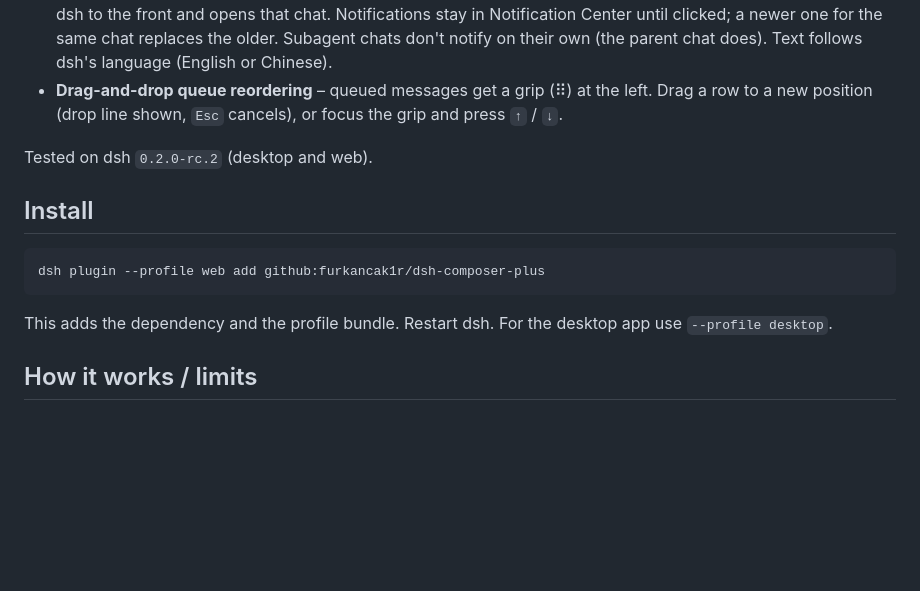
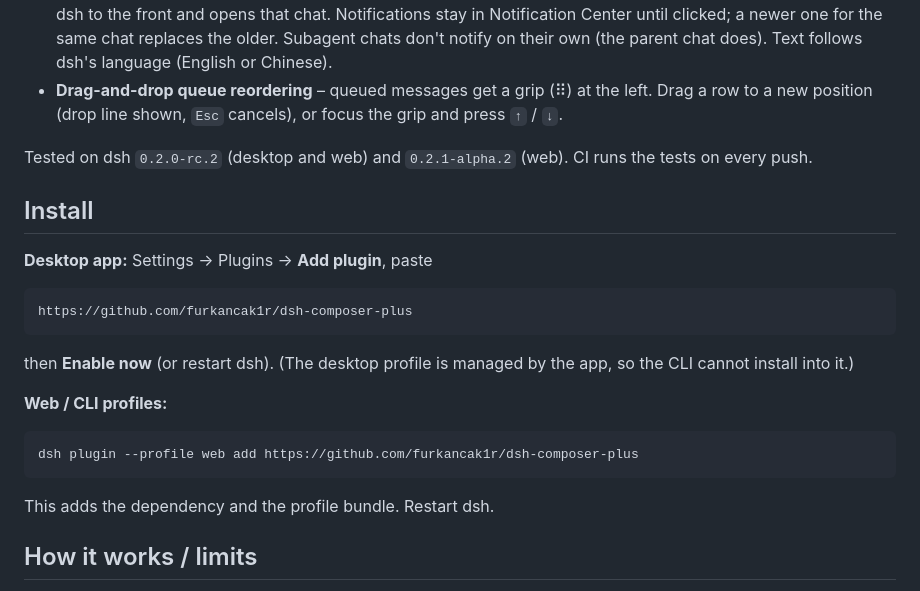
Before and after one commit to furkancak1r/dsh-composer-plus, a Markdown page: README.md, the part around the change. Rendered like a GitHub page; blank space fills up the shorter version.

Commit message:
README: one-step install from the Plugins page via Git URL

````diff
--- a/README.md
+++ b/README.md
@@ -11,15 +11,25 @@ Small composer helpers for [DeepSeek Harness](https://github.com/deepseek-ai/dee
 - **Background notifications** – while the dsh window is not focused, you get an OS notification titled with the chat name when a turn finishes (with the reply's first line), or when a chat waits for an approval (names the tool), a question (shows it) or a plan review. The Dock/taskbar badge counts chats waiting for you. Clicking it brings dsh to the front and opens that chat. Notifications stay in Notification Center until clicked; a newer one for the same chat replaces the older. Subagent chats don't notify on their own (the parent chat does). Text follows dsh's language (English or Chinese).
 - **Drag-and-drop queue reordering** – queued messages get a grip (⠿) at the left. Drag a row to a new position (drop line shown, `Esc` cancels), or focus the grip and press `↑` / `↓`.
 
-Tested on dsh `0.2.0-rc.2` (desktop and web).
+Tested on dsh `0.2.0-rc.2` (desktop and web) and `0.2.1-alpha.2` (web). CI runs the tests on every push.
 
 ## Install
 
-```sh
-dsh plugin --profile web add github:furkancak1r/dsh-composer-plus
+**Desktop app:** Settings → Plugins → **Add plugin**, paste
+
+```
+https://github.com/furkancak1r/dsh-composer-plus
 ```
 
-This adds the dependency and the profile bundle. Restart dsh. For the desktop app use `--profile desktop`.
+then **Enable now** (or restart dsh). (The desktop profile is managed by the app, so the CLI cannot install into it.)
+
+**Web / CLI profiles:**
+
+```sh
+dsh plugin --profile web add https://github.com/furkancak1r/dsh-composer-plus
+```
+
+This adds the dependency and the profile bundle. Restart dsh.
 
 ## How it works / limits
 
````
